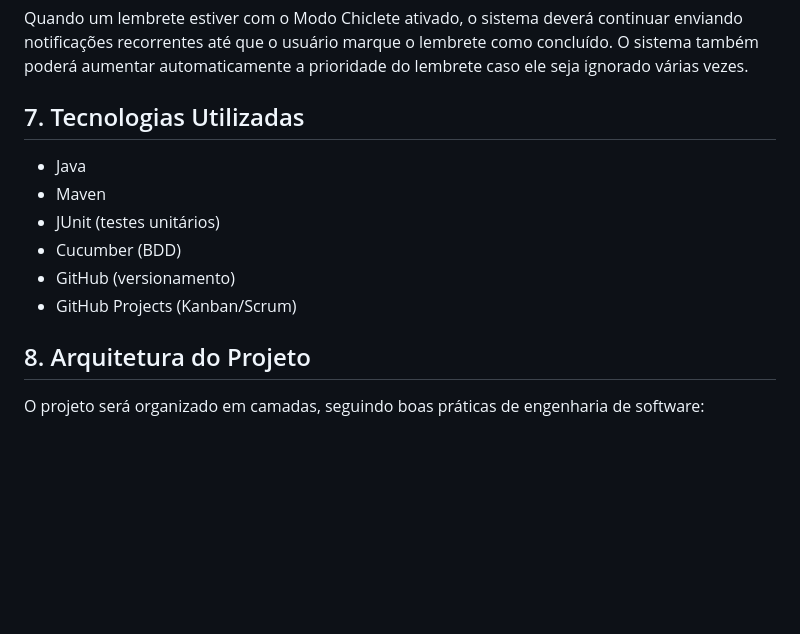
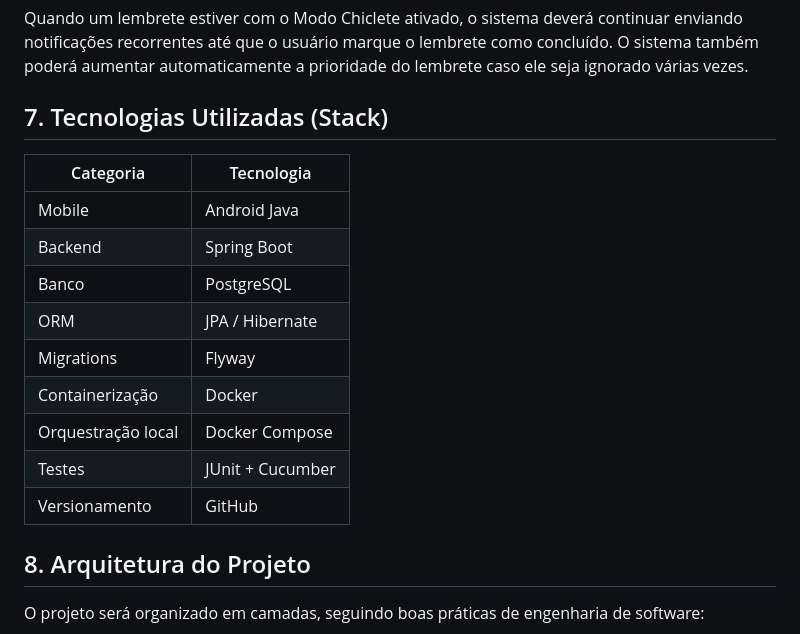
Before and after one commit to matheus-ferr-dev/chiclete-reminder, a Markdown page: README.md, the part around the change. Rendered like a GitHub page; blank space fills up the shorter version.

Commit message:
docs: stacks do projeto atualizado no README

```diff
--- a/README.md
+++ b/README.md
@@ -41,14 +41,19 @@ O sistema possui uma regra de negócio chamada **Modo Chiclete**.
 
 Quando um lembrete estiver com o Modo Chiclete ativado, o sistema deverá continuar enviando notificações recorrentes até que o usuário marque o lembrete como concluído. O sistema também poderá aumentar automaticamente a prioridade do lembrete caso ele seja ignorado várias vezes.
 
-## 7. Tecnologias Utilizadas
+## 7. Tecnologias Utilizadas (Stack)
 
-- Java
-- Maven
-- JUnit (testes unitários)
-- Cucumber (BDD)
-- GitHub (versionamento)
-- GitHub Projects (Kanban/Scrum)
+| Categoria           | Tecnologia        |
+| ------------------- | ----------------- |
+| Mobile              | Android Java      |
+| Backend             | Spring Boot       |
+| Banco               | PostgreSQL        |
+| ORM                 | JPA / Hibernate   |
+| Migrations          | Flyway            |
+| Containerização     | Docker            |
+| Orquestração local  | Docker Compose    |
+| Testes              | JUnit + Cucumber  |
+| Versionamento       | GitHub            |
 
 ## 8. Arquitetura do Projeto
 
```
